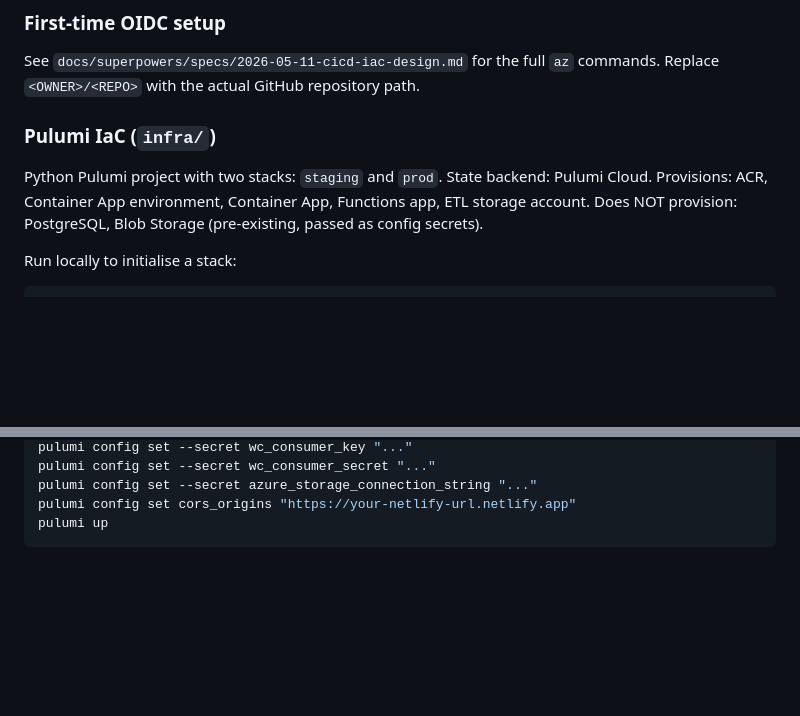
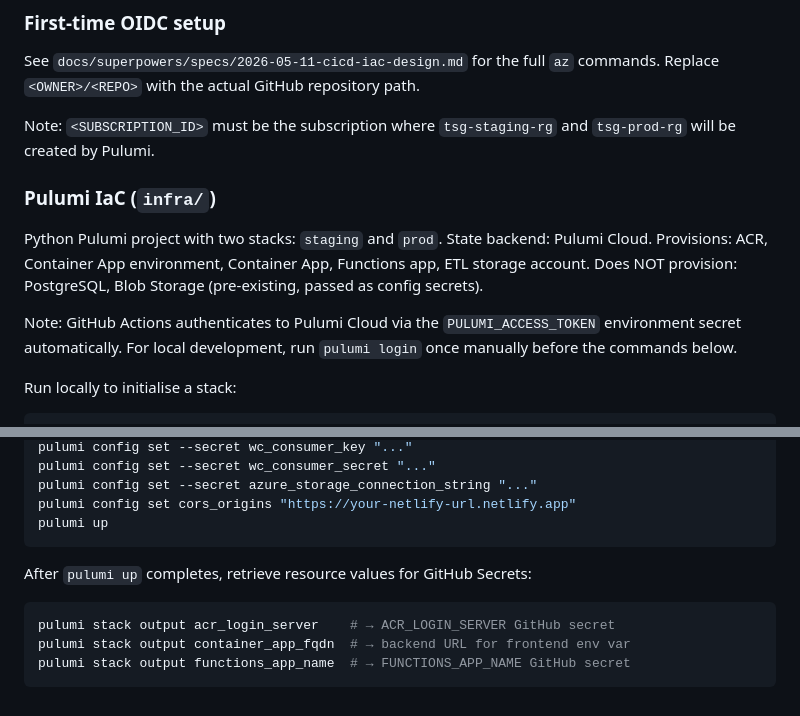
Before and after one commit to SeanMoa41/swedishglow-website, a Markdown page: CLAUDE.md, 2 parts joined by grey strips. Rendered like a GitHub page; blank space fills up the shorter version.

Commit message:
docs: clarify Pulumi outputs, login flow, and subscription scope in CLAUDE.md

````diff
--- a/CLAUDE.md
+++ b/CLAUDE.md
@@ -308,11 +308,15 @@ Prod deploys require manual approval via the `production` GitHub Environment.
 See `docs/superpowers/specs/2026-05-11-cicd-iac-design.md` for the full `az` commands.
 Replace `<OWNER>/<REPO>` with the actual GitHub repository path.
 
+Note: `<SUBSCRIPTION_ID>` must be the subscription where `tsg-staging-rg` and `tsg-prod-rg` will be created by Pulumi.
+
 ### Pulumi IaC (`infra/`)
 Python Pulumi project with two stacks: `staging` and `prod`.
 State backend: Pulumi Cloud.
 Provisions: ACR, Container App environment, Container App, Functions app, ETL storage account.
 Does NOT provision: PostgreSQL, Blob Storage (pre-existing, passed as config secrets).
+
+Note: GitHub Actions authenticates to Pulumi Cloud via the `PULUMI_ACCESS_TOKEN` environment secret automatically. For local development, run `pulumi login` once manually before the commands below.
 
 Run locally to initialise a stack:
 ```bash
@@ -337,3 +341,10 @@ pulumi config set --secret azure_storage_connection_string "..."
 pulumi config set cors_origins "https://your-netlify-url.netlify.app"
 pulumi up
 ```
+
+After `pulumi up` completes, retrieve resource values for GitHub Secrets:
+```bash
+pulumi stack output acr_login_server    # → ACR_LOGIN_SERVER GitHub secret
+pulumi stack output container_app_fqdn  # → backend URL for frontend env var
+pulumi stack output functions_app_name  # → FUNCTIONS_APP_NAME GitHub secret
+```
````
